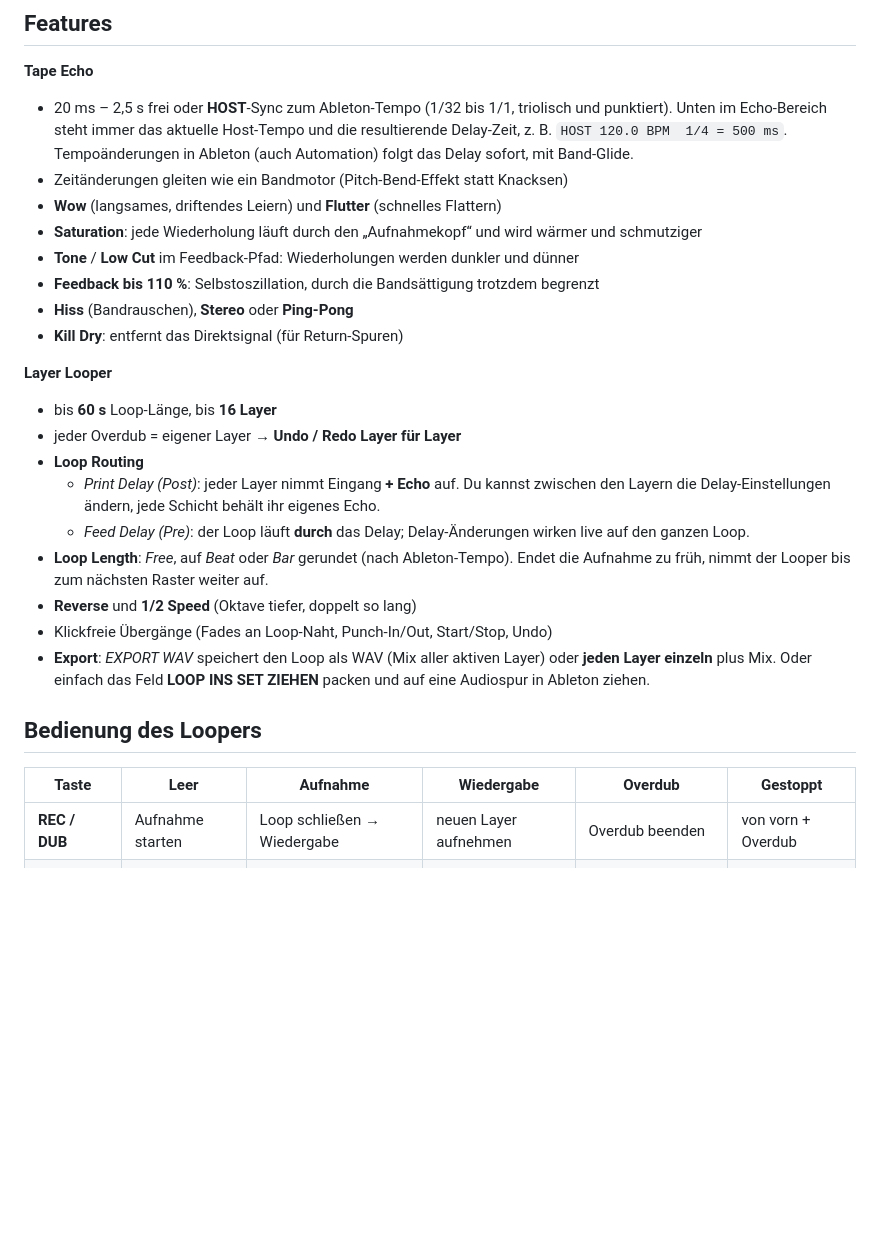
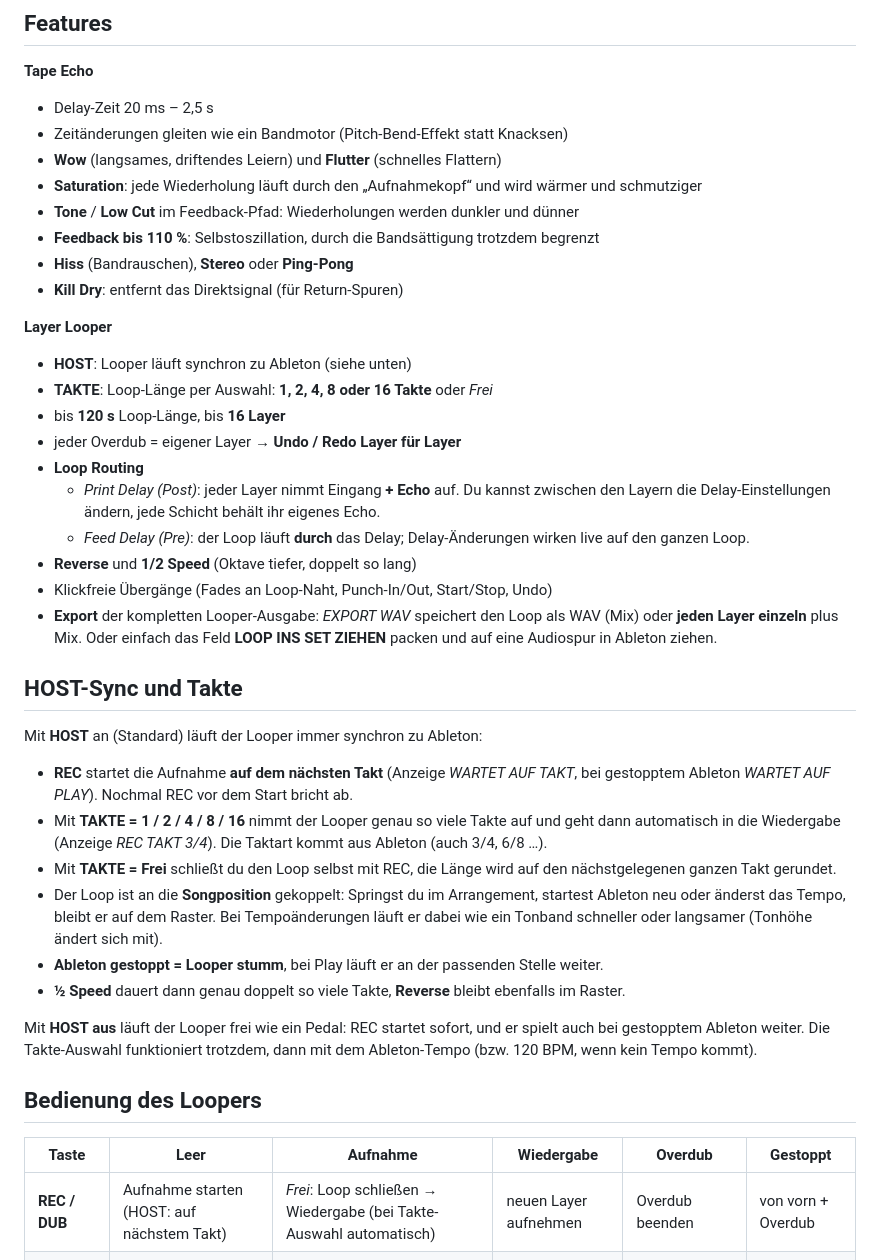
Before and after one commit to donkirschbaum/CLAUDE, a Markdown page: README.md, the part around one of its changes. Rendered like a GitHub page; blank space fills up the shorter version.

```diff
--- a/README.md
+++ b/README.md
@@ -37,9 +37,7 @@ sudo xattr -dr com.apple.quarantine /Library/Audio/Plug-Ins/VST3/LoopTape.vst3 /
 ## Features
 
 **Tape Echo**
-- 20 ms – 2,5 s frei oder **HOST**-Sync zum Ableton-Tempo (1/32 bis 1/1, triolisch und punktiert).
-  Unten im Echo-Bereich steht immer das aktuelle Host-Tempo und die resultierende Delay-Zeit, z. B. `HOST 120.0 BPM  1/4 = 500 ms`.
-  Tempoänderungen in Ableton (auch Automation) folgt das Delay sofort, mit Band-Glide.
+- Delay-Zeit 20 ms – 2,5 s
 - Zeitänderungen gleiten wie ein Bandmotor (Pitch-Bend-Effekt statt Knacksen)
 - **Wow** (langsames, driftendes Leiern) und **Flutter** (schnelles Flattern)
 - **Saturation**: jede Wiederholung läuft durch den „Aufnahmekopf“ und wird wärmer und schmutziger
@@ -49,23 +47,41 @@ sudo xattr -dr com.apple.quarantine /Library/Audio/Plug-Ins/VST3/LoopTape.vst3 /
 - **Kill Dry**: entfernt das Direktsignal (für Return-Spuren)
 
 **Layer Looper**
-- bis **60 s** Loop-Länge, bis **16 Layer**
+- **HOST**: Looper läuft synchron zu Ableton (siehe unten)
+- **TAKTE**: Loop-Länge per Auswahl: **1, 2, 4, 8 oder 16 Takte** oder *Frei*
+- bis **120 s** Loop-Länge, bis **16 Layer**
 - jeder Overdub = eigener Layer → **Undo / Redo Layer für Layer**
 - **Loop Routing**
   - *Print Delay (Post)*: jeder Layer nimmt Eingang **+ Echo** auf. Du kannst zwischen den Layern die
     Delay-Einstellungen ändern, jede Schicht behält ihr eigenes Echo.
   - *Feed Delay (Pre)*: der Loop läuft **durch** das Delay; Delay-Änderungen wirken live auf den ganzen Loop.
-- **Loop Length**: *Free*, auf *Beat* oder *Bar* gerundet (nach Ableton-Tempo). Endet die Aufnahme zu früh, nimmt der Looper bis zum nächsten Raster weiter auf.
 - **Reverse** und **1/2 Speed** (Oktave tiefer, doppelt so lang)
 - Klickfreie Übergänge (Fades an Loop-Naht, Punch-In/Out, Start/Stop, Undo)
-- **Export**: *EXPORT WAV* speichert den Loop als WAV (Mix aller aktiven Layer) oder **jeden Layer einzeln** plus Mix.
+- **Export** der kompletten Looper-Ausgabe: *EXPORT WAV* speichert den Loop als WAV (Mix) oder **jeden Layer einzeln** plus Mix.
   Oder einfach das Feld **LOOP INS SET ZIEHEN** packen und auf eine Audiospur in Ableton ziehen.
+
+## HOST-Sync und Takte
+
+Mit **HOST** an (Standard) läuft der Looper immer synchron zu Ableton:
+
+- **REC** startet die Aufnahme **auf dem nächsten Takt** (Anzeige *WARTET AUF TAKT*, bei gestopptem Ableton *WARTET AUF PLAY*).
+  Nochmal REC vor dem Start bricht ab.
+- Mit **TAKTE = 1 / 2 / 4 / 8 / 16** nimmt der Looper genau so viele Takte auf und geht dann automatisch in die Wiedergabe
+  (Anzeige *REC TAKT 3/4*). Die Taktart kommt aus Ableton (auch 3/4, 6/8 …).
+- Mit **TAKTE = Frei** schließt du den Loop selbst mit REC, die Länge wird auf den nächstgelegenen ganzen Takt gerundet.
+- Der Loop ist an die **Songposition** gekoppelt: Springst du im Arrangement, startest Ableton neu oder änderst das Tempo, bleibt er auf dem Raster.
+  Bei Tempoänderungen läuft er dabei wie ein Tonband schneller oder langsamer (Tonhöhe ändert sich mit).
+- **Ableton gestoppt = Looper stumm**, bei Play läuft er an der passenden Stelle weiter.
+- **½ Speed** dauert dann genau doppelt so viele Takte, **Reverse** bleibt ebenfalls im Raster.
+
+Mit **HOST aus** läuft der Looper frei wie ein Pedal: REC startet sofort, und er spielt auch bei gestopptem Ableton weiter.
+Die Takte-Auswahl funktioniert trotzdem, dann mit dem Ableton-Tempo (bzw. 120 BPM, wenn kein Tempo kommt).
 
 ## Bedienung des Loopers
 
 | Taste | Leer | Aufnahme | Wiedergabe | Overdub | Gestoppt |
 |---|---|---|---|---|---|
-| **REC / DUB** | Aufnahme starten | Loop schließen → Wiedergabe | neuen Layer aufnehmen | Overdub beenden | von vorn + Overdub |
+| **REC / DUB** | Aufnahme starten (HOST: auf nächstem Takt) | *Frei*: Loop schließen → Wiedergabe (bei Takte-Auswahl automatisch) | neuen Layer aufnehmen | Overdub beenden | von vorn + Overdub |
 | **PLAY / STOP** | – | Loop schließen → Stopp | Stopp | Overdub beenden + Stopp | von vorn abspielen |
 | **UNDO** | – | Aufnahme verwerfen | letzten Layer aus | laufenden Take verwerfen | letzten Layer aus |
 | **REDO** | | | Layer wieder an | | Layer wieder an |
```
Also changed, not shown: other parts of README.md (+11 -7 lines), packaging/RELEASE_NOTES.md (+5 -4 lines), docs/screenshot.png, 9 other files.
